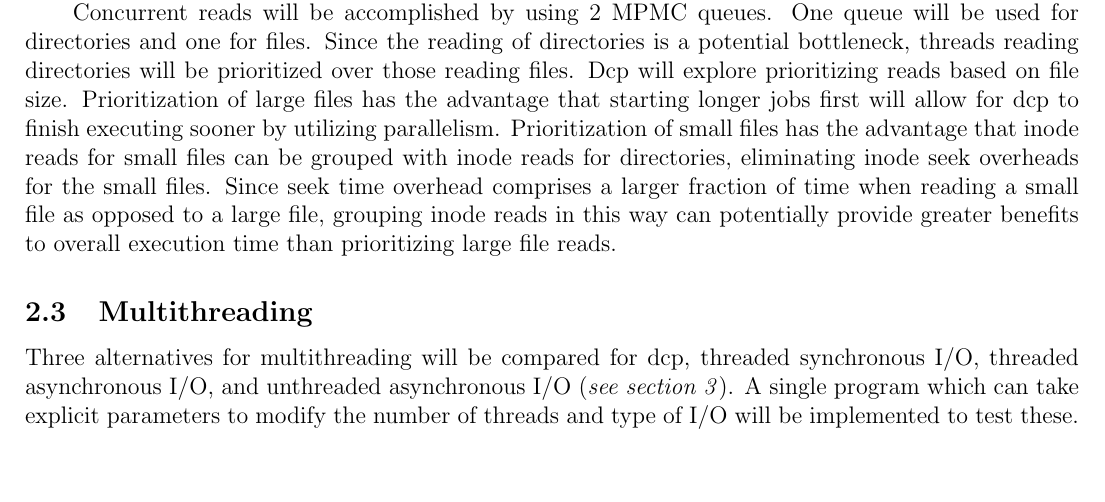
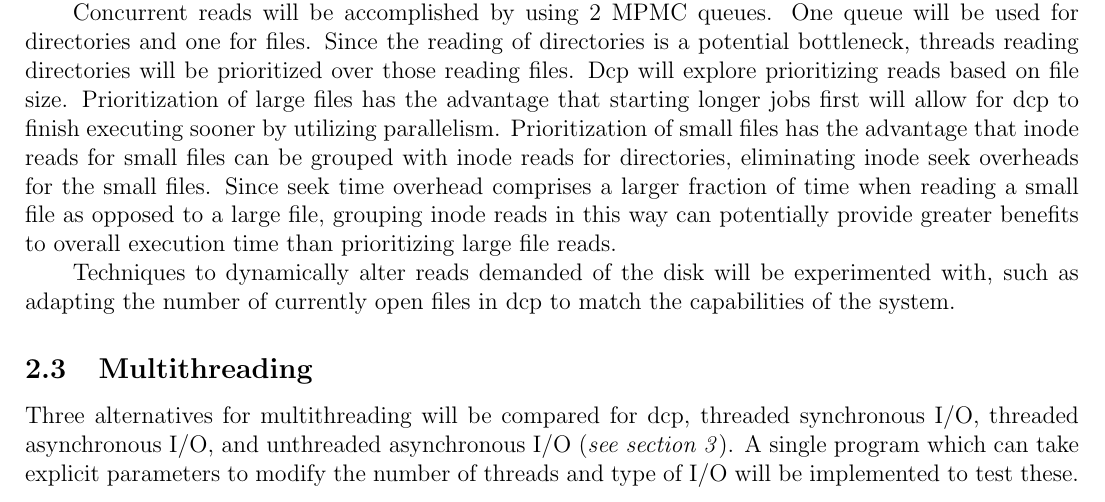
Before and after one commit to Thomas-Kim/dcp, a LaTeX document (proposal/proposal.tex): part of page 1 of 3, cut so that both start at the same text, the shorter picture padded with empty space. Compiled offline with pdfLaTeX.

Commit message:
Finished proposal

```diff
--- a/proposal/proposal.tex
+++ b/proposal/proposal.tex
@@ -74,6 +74,10 @@ Since seek time overhead comprises a larger fraction of time when
 reading a small file as opposed to a large file, grouping inode
 reads in this way can potentially provide greater benefits to
 overall execution time than prioritizing large file reads.
+
+Techniques to dynamically alter reads demanded of the disk will be
+experimented with, such as adapting the number of currently open files
+in dcp to match the capabilities of the system.
 
 \subsection{Multithreading}
 Three alternatives for multithreading will be compared for dcp,
```
